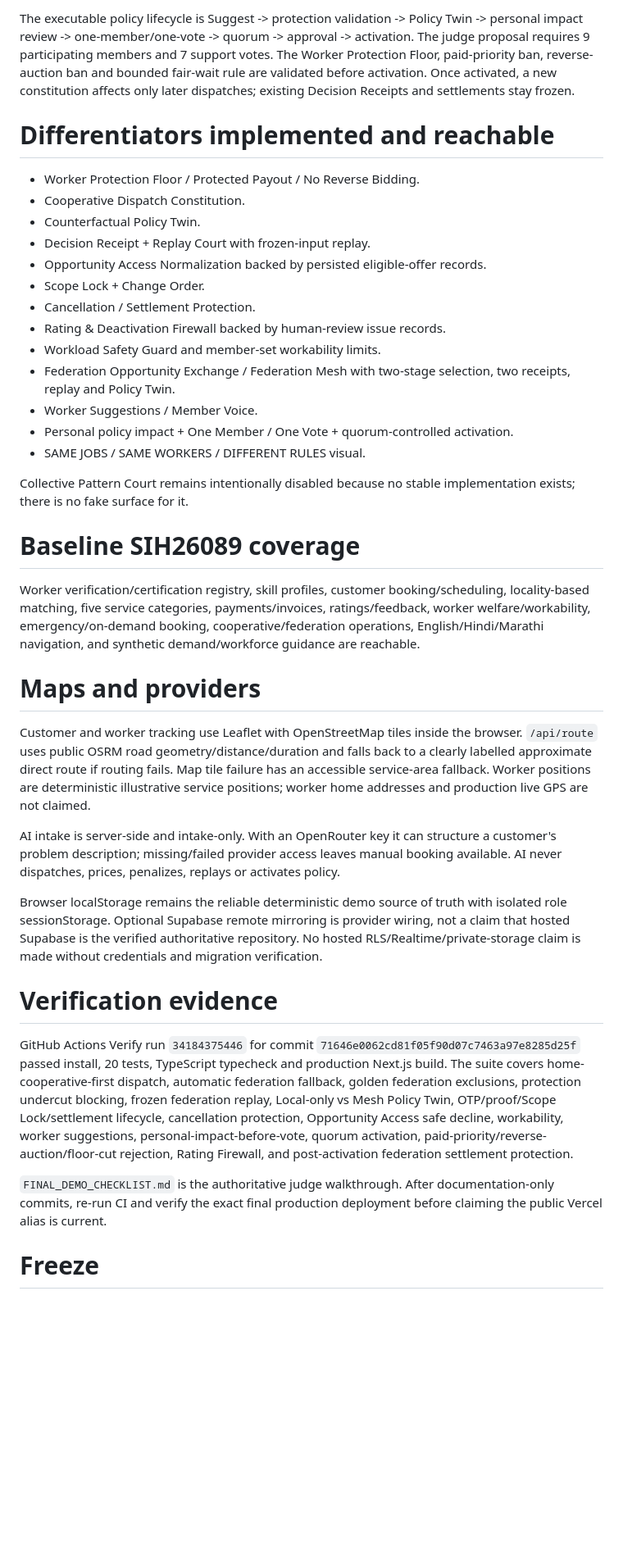
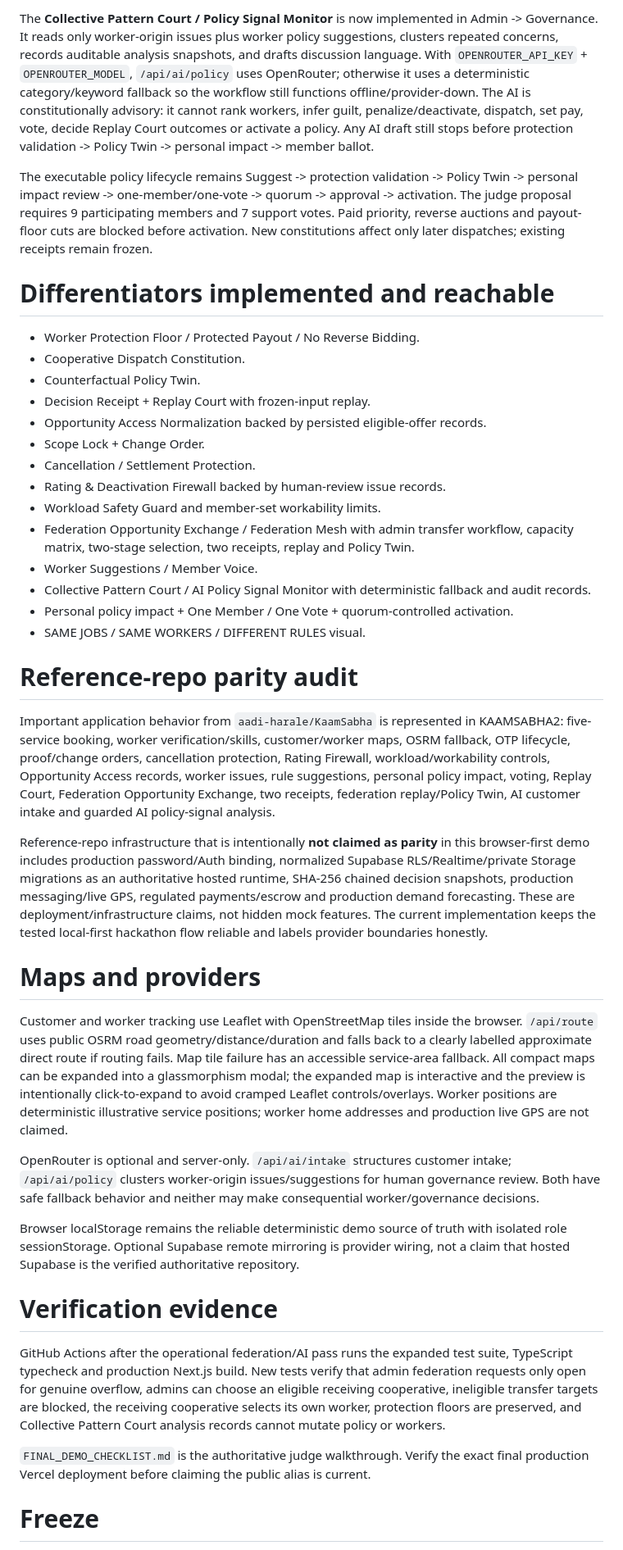
Before and after one commit to aadi-harale/kaamsabha2, a Markdown page: AGENT_STATE.md, the part around one of its changes. Shown at 82% size. Drawn GitHub-style; blank space fills up the shorter version.

```diff
--- a/AGENT_STATE.md
+++ b/AGENT_STATE.md
@@ -37,5 +40,7 @@ Worker-facing speaking-up paths are intentionally separate and plain-language:
 
-The executable policy lifecycle is Suggest -> protection validation -> Policy Twin -> personal impact review -> one-member/one-vote -> quorum -> approval -> activation. The judge proposal requires 9 participating members and 7 support votes. The Worker Protection Floor, paid-priority ban, reverse-auction ban and bounded fair-wait rule are validated before activation. Once activated, a new constitution affects only later dispatches; existing Decision Receipts and settlements stay frozen.
+The **Collective Pattern Court / Policy Signal Monitor** is now implemented in Admin -> Governance. It reads only worker-origin issues plus worker policy suggestions, clusters repeated concerns, records auditable analysis snapshots, and drafts discussion language. With `OPENROUTER_API_KEY` + `OPENROUTER_MODEL`, `/api/ai/policy` uses OpenRouter; otherwise it uses a deterministic category/keyword fallback so the workflow still functions offline/provider-down. The AI is constitutionally advisory: it cannot rank workers, infer guilt, penalize/deactivate, dispatch, set pay, vote, decide Replay Court outcomes or activate a policy. Any AI draft still stops before protection validation -> Policy Twin -> personal impact -> member ballot.
+
+The executable policy lifecycle remains Suggest -> protection validation -> Policy Twin -> personal impact review -> one-member/one-vote -> quorum -> approval -> activation. The judge proposal requires 9 participating members and 7 support votes. Paid priority, reverse auctions and payout-floor cuts are blocked before activation. New constitutions affect only later dispatches; existing receipts remain frozen.
 
 # Differentiators implemented and reachable
 
@@ -48,30 +53,31 @@ The executable policy lifecycle is Suggest -> protection validation -> Policy Tw
 - Cancellation / Settlement Protection.
 - Rating & Deactivation Firewall backed by human-review issue records.
 - Workload Safety Guard and member-set workability limits.
-- Federation Opportunity Exchange / Federation Mesh with two-stage selection, two receipts, replay and Policy Twin.
+- Federation Opportunity Exchange / Federation Mesh with admin transfer workflow, capacity matrix, two-stage selection, two receipts, replay and Policy Twin.
 - Worker Suggestions / Member Voice.
+- Collective Pattern Court / AI Policy Signal Monitor with deterministic fallback and audit records.
 - Personal policy impact + One Member / One Vote + quorum-controlled activation.
 - SAME JOBS / SAME WORKERS / DIFFERENT RULES visual.
 
-Collective Pattern Court remains intentionally disabled because no stable implementation exists; there is no fake surface for it.
+# Reference-repo parity audit
 
-# Baseline SIH26089 coverage
+Important application behavior from `aadi-harale/KaamSabha` is represented in KAAMSABHA2: five-service booking, worker verification/skills, customer/worker maps, OSRM fallback, OTP lifecycle, proof/change orders, cancellation protection, Rating Firewall, workload/workability controls, Opportunity Access records, worker issues, rule suggestions, personal policy impact, voting, Replay Court, Federation Opportunity Exchange, two receipts, federation replay/Policy Twin, AI customer intake and guarded AI policy-signal analysis.
 
-Worker verification/certification registry, skill profiles, customer booking/scheduling, locality-based matching, five service categories, payments/invoices, ratings/feedback, worker welfare/workability, emergency/on-demand booking, cooperative/federation operations, English/Hindi/Marathi navigation, and synthetic demand/workforce guidance are reachable.
+Reference-repo infrastructure that is intentionally **not claimed as parity** in this browser-first demo includes production password/Auth binding, normalized Supabase RLS/Realtime/private Storage migrations as an authoritative hosted runtime, SHA-256 chained decision snapshots, production messaging/live GPS, regulated payments/escrow and production demand forecasting. These are deployment/infrastructure claims, not hidden mock features. The current implementation keeps the tested local-first hackathon flow reliable and labels provider boundaries honestly.
 
 # Maps and providers
 
-Customer and worker tracking use Leaflet with OpenStreetMap tiles inside the browser. `/api/route` uses public OSRM road geometry/distance/duration and falls back to a clearly labelled approximate direct route if routing fails. Map tile failure has an accessible service-area fallback. Worker positions are deterministic illustrative service positions; worker home addresses and production live GPS are not claimed.
+Customer and worker tracking use Leaflet with OpenStreetMap tiles inside the browser. `/api/route` uses public OSRM road geometry/distance/duration and falls back to a clearly labelled approximate direct route if routing fails. Map tile failure has an accessible service-area fallback. All compact maps can be expanded into a glassmorphism modal; the expanded map is interactive and the preview is intentionally click-to-expand to avoid cramped Leaflet controls/overlays. Worker positions are deterministic illustrative service positions; worker home addresses and production live GPS are not claimed.
 
-AI intake is server-side and intake-only. With an OpenRouter key it can structure a customer's problem description; missing/failed provider access leaves manual booking available. AI never dispatches, prices, penalizes, replays or activates policy.
+OpenRouter is optional and server-only. `/api/ai/intake` structures customer intake; `/api/ai/policy` clusters worker-origin issues/suggestions for human governance review. Both have safe fallback behavior and neither may make consequential worker/governance decisions.
 
-Browser localStorage remains the reliable deterministic demo source of truth with isolated role sessionStorage. Optional Supabase remote mirroring is provider wiring, not a claim that hosted Supabase is the verified authoritative repository. No hosted RLS/Realtime/private-storage claim is made without credentials and migration verification.
+Browser localStorage remains the reliable deterministic demo source of truth with isolated role sessionStorage. Optional Supabase remote mirroring is provider wiring, not a claim that hosted Supabase is the verified authoritative repository.
 
 # Verification evidence
 
-GitHub Actions Verify run `34184375446` for commit `71646e0062cd81f05f90d07c7463a97e8285d25f` passed install, 20 tests, TypeScript typecheck and production Next.js build. The suite covers home-cooperative-first dispatch, automatic federation fallback, golden federation exclusions, protection undercut blocking, frozen federation replay, Local-only vs Mesh Policy Twin, OTP/proof/Scope Lock/settlement lifecycle, cancellation protection, Opportunity Access safe decline, workability, worker suggestions, personal-impact-before-vote, quorum activation, paid-priority/reverse-auction/floor-cut rejection, Rating Firewall, and post-activation federation settlement protection.
+GitHub Actions after the operational federation/AI pass runs the expanded test suite, TypeScript typecheck and production Next.js build. New tests verify that admin federation requests only open for genuine overflow, admins can choose an eligible receiving cooperative, ineligible transfer targets are blocked, the receiving cooperative selects its own worker, protection floors are preserved, and Collective Pattern Court analysis records cannot mutate policy or workers.
 
-`FINAL_DEMO_CHECKLIST.md` is the authoritative judge walkthrough. After documentation-only commits, re-run CI and verify the exact final production deployment before claiming the public Vercel alias is current.
+`FINAL_DEMO_CHECKLIST.md` is the authoritative judge walkthrough. Verify the exact final production Vercel deployment before claiming the public alias is current.
 
 # Freeze
 
```
Also changed, not shown: other parts of AGENT_STATE.md (+20 -17 lines).
